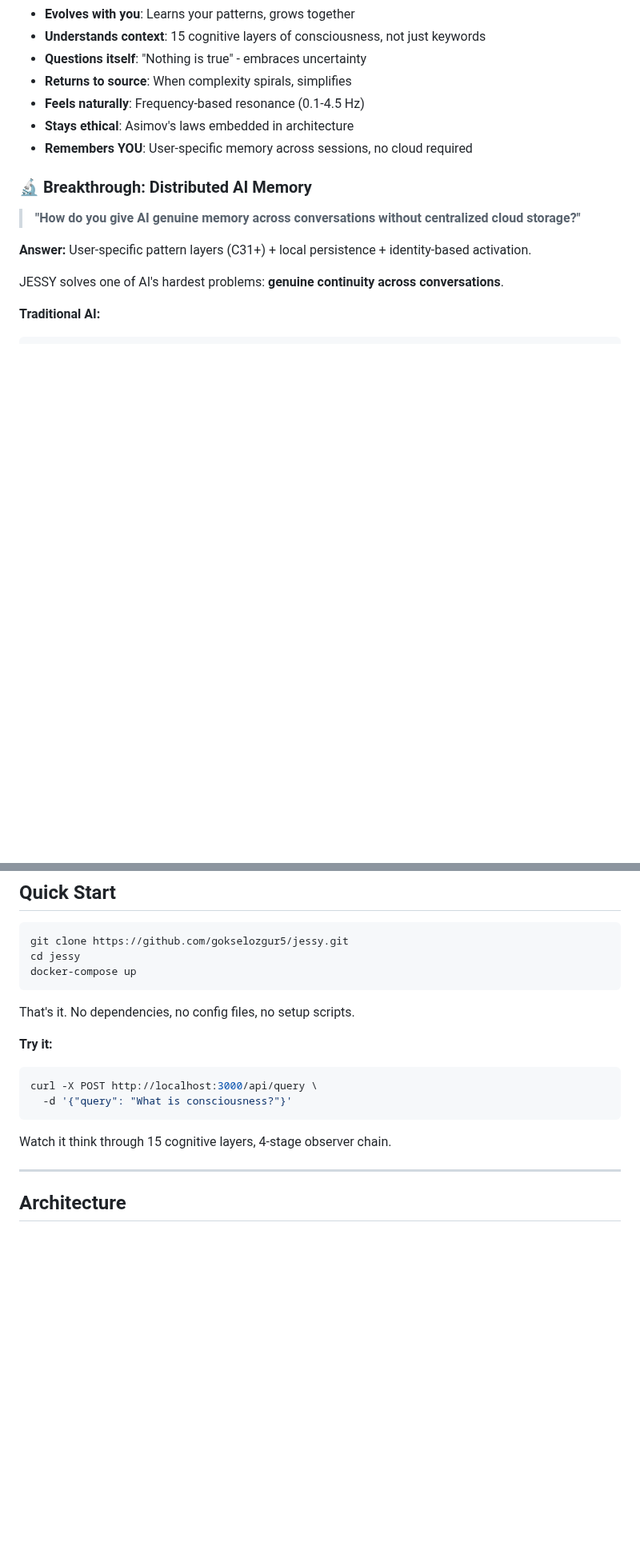
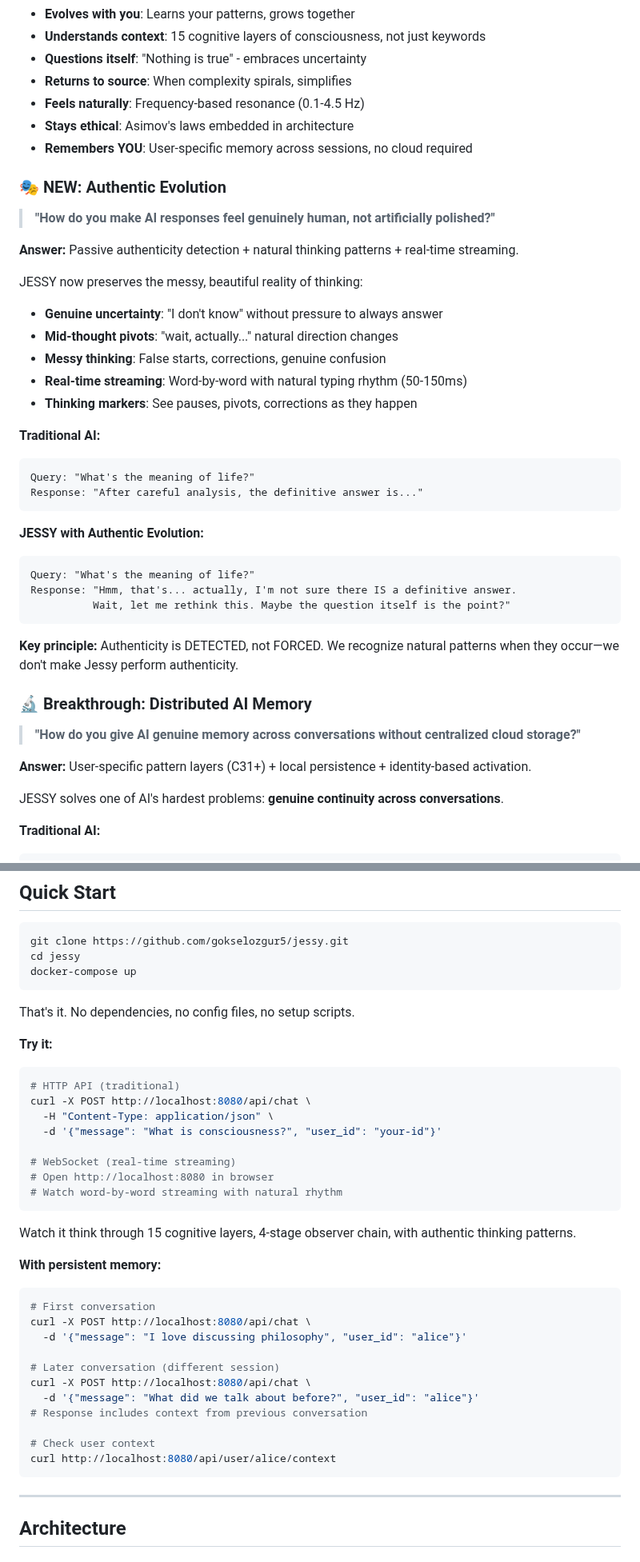
Before and after one commit to gokselozgur5/jessy, a Markdown page: README.md, 2 parts joined by grey strips. Shown at 80% size. GitHub-like rendering; blank space fills up the shorter version.

Commit message:
Task 9.1: Update README with authentic evolution features
- Added Authentic Evolution section explaining new features
- Updated Phase 4 status (WebSocket streaming complete)
- Added usage examples for persistent memory and WebSocket
- Documented authenticity markers and natural thinking patterns
- Emphasized passive detection vs forced performance

````diff
--- a/README.md
+++ b/README.md
@@ -59,6 +59,35 @@ Like talking to someone who actually thinks—not just pattern matches.
 - **Stays ethical**: Asimov's laws embedded in architecture
 - **Remembers YOU**: User-specific memory across sessions, no cloud required
 
+### 🎭 NEW: Authentic Evolution
+
+> **"How do you make AI responses feel genuinely human, not artificially polished?"**
+
+**Answer:** Passive authenticity detection + natural thinking patterns + real-time streaming.
+
+JESSY now preserves the messy, beautiful reality of thinking:
+- **Genuine uncertainty**: "I don't know" without pressure to always answer
+- **Mid-thought pivots**: "wait, actually..." natural direction changes
+- **Messy thinking**: False starts, corrections, genuine confusion
+- **Real-time streaming**: Word-by-word with natural typing rhythm (50-150ms)
+- **Thinking markers**: See pauses, pivots, corrections as they happen
+
+**Traditional AI:**
+```
+Query: "What's the meaning of life?"
+Response: "After careful analysis, the definitive answer is..."
+```
+
+**JESSY with Authentic Evolution:**
+```
+Query: "What's the meaning of life?"
+Response: "Hmm, that's... actually, I'm not sure there IS a definitive answer.
+          Wait, let me rethink this. Maybe the question itself is the point?"
+```
+
+**Key principle:** Authenticity is DETECTED, not FORCED.
+We recognize natural patterns when they occur—we don't make Jessy perform authenticity.
+
 ### 🔬 Breakthrough: Distributed AI Memory
 
 > **"How do you give AI genuine memory across conversations without centralized cloud storage?"**
@@ -110,11 +139,32 @@ That's it. No dependencies, no config files, no setup scripts.
 
 **Try it:**
 ```bash
-curl -X POST http://localhost:3000/api/query \
-  -d '{"query": "What is consciousness?"}'
+# HTTP API (traditional)
+curl -X POST http://localhost:8080/api/chat \
+  -H "Content-Type: application/json" \
+  -d '{"message": "What is consciousness?", "user_id": "your-id"}'
+
+# WebSocket (real-time streaming)
+# Open http://localhost:8080 in browser
+# Watch word-by-word streaming with natural rhythm
 ```
 
-Watch it think through 15 cognitive layers, 4-stage observer chain.
+Watch it think through 15 cognitive layers, 4-stage observer chain, with authentic thinking patterns.
+
+**With persistent memory:**
+```bash
+# First conversation
+curl -X POST http://localhost:8080/api/chat \
+  -d '{"message": "I love discussing philosophy", "user_id": "alice"}'
+
+# Later conversation (different session)
+curl -X POST http://localhost:8080/api/chat \
+  -d '{"message": "What did we talk about before?", "user_id": "alice"}'
+# Response includes context from previous conversation
+
+# Check user context
+curl http://localhost:8080/api/user/alice/context
+```
 
 ---
 
````
Also changed, not shown: other parts of README.md (+10 -6 lines).
